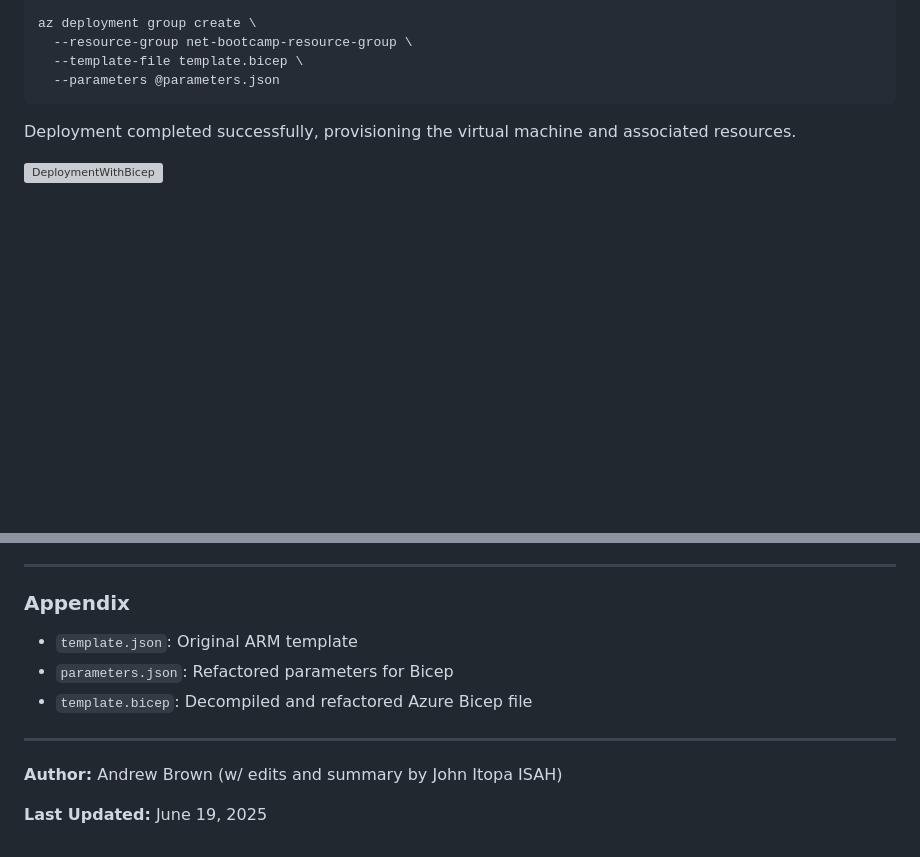
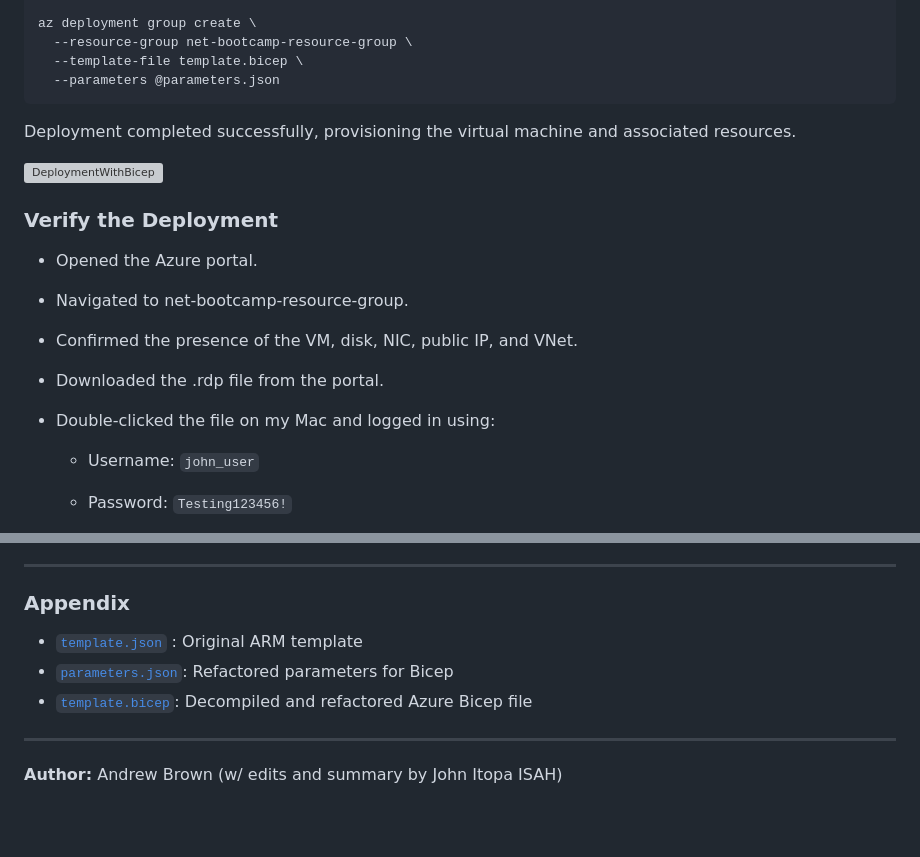
Before and after one commit to johnitopaisah/exp-net-fundamentals-2025-Q2, a Markdown page: projects/ip-address-management/Journal.md, 2 parts joined by grey strips. Drawn GitHub-style; blank space fills up the shorter version; grey boxes are pictures that could not be loaded.

```diff
--- a/projects/ip-address-management/Journal.md
+++ b/projects/ip-address-management/Journal.md
@@ -152,3 +152,18 @@ Deployment completed successfully, provisioning the virtual machine and associat
 
 ![DeploymentWithBicep](./assests/deployment-complete.png)
 
+### Verify the Deployment
+
+- Opened the Azure portal.
+
+- Navigated to net-bootcamp-resource-group.
+
+- Confirmed the presence of the VM, disk, NIC, public IP, and VNet.
+
+- Downloaded the .rdp file from the portal.
+
+- Double-clicked the file on my Mac and logged in using:
+  - Username: `john_user`
+
+  - Password: `Testing123456!`
+
@@ -257,12 +229,10 @@ We ship the code for future contributors to fix or improve upon.
 ---
 
 ### Appendix
-- `template.json`: Original ARM template
-- `parameters.json`: Refactored parameters for Bicep
-- `template.bicep`: Decompiled and refactored Azure Bicep file
+- [`template.json`](./templates/vm/template.json) : Original ARM template
+- [`parameters.json`](./templates/vm/parameters.json): Refactored parameters for Bicep
+- [`template.bicep`](./templates/vm/template.bicep): Decompiled and refactored Azure Bicep file
 
 ---
 
 **Author:** Andrew Brown (w/ edits and summary by John Itopa ISAH)
-
-**Last Updated:** June 19, 2025
```
Also changed, not shown: other parts of projects/ip-address-management/Journal.md (+8 -51 lines).
